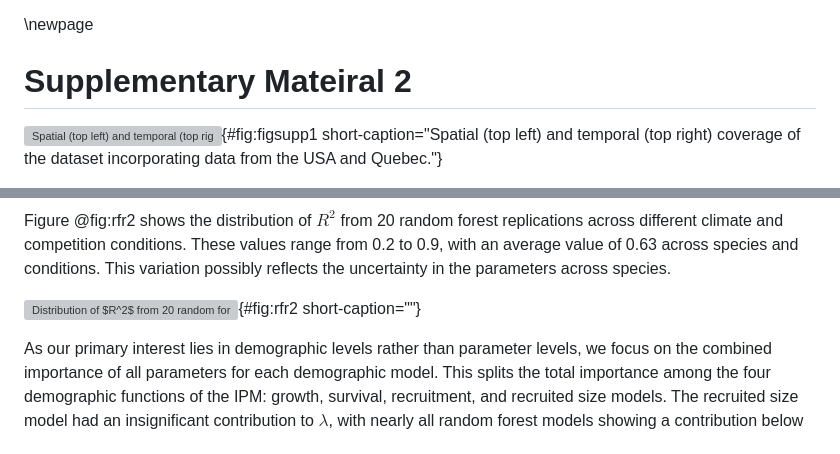
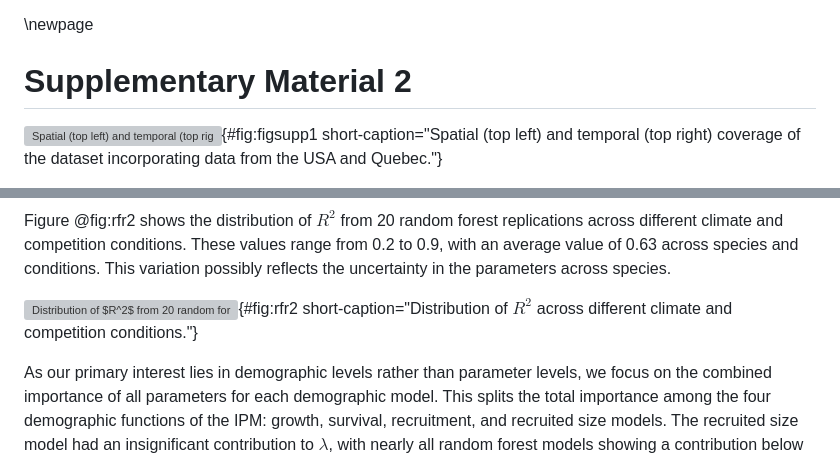
Before and after one commit to willvieira/ms_forest-ipm-sensitivity, a Markdown page: manuscript/suppInfo.md, 2 parts joined by grey strips. GitHub-like rendering; grey boxes are pictures that could not be loaded.

Commit message:
:bug: fix missing short title

```diff
--- a/manuscript/suppInfo.md
+++ b/manuscript/suppInfo.md
@@ -100,7 +100,7 @@ Consequently, we selected the complete model with plot random effects, competiti
 
 \newpage
 
-# Supplementary Mateiral 2
+# Supplementary Material 2
 
 
 ![Spatial (top left) and temporal (top right) coverage of the dataset incorporating data from the USA and Quebec. The top right panel shows the distribution of observations per class of latitude for the 31 species used in this study.](https://willvieira.github.io/book_forest-demography-IPM/db_files/figure-html/fig-plotCoverage-1.png){#fig:figsupp1 short-caption="Spatial (top left) and temporal (top right) coverage of the dataset incorporating data from the USA and Quebec."}
@@ -206,7 +206,7 @@ Figure @fig:rfr2 shows the distribution of $R^2$ from 20 random forest replicati
 These values range from 0.2 to 0.9, with an average value of 0.63 across species and conditions.
 This variation possibly reflects the uncertainty in the parameters across species.
 
-![Distribution of $R^2$ from 20 random forest replications across different climate and competition conditions.](https://willvieira.github.io/book_forest-demography-IPM/sens_analysis_files/figure-html/fig-rfr2-1.png){#fig:rfr2 short-caption=""}
+![Distribution of $R^2$ from 20 random forest replications across different climate and competition conditions.](https://willvieira.github.io/book_forest-demography-IPM/sens_analysis_files/figure-html/fig-rfr2-1.png){#fig:rfr2 short-caption="Distribution of $R^2$ across different climate and competition conditions."}
 
 As our primary interest lies in demographic levels rather than parameter levels, we focus on the combined importance of all parameters for each demographic model.
 This splits the total importance among the four demographic functions of the IPM: growth, survival, recruitment, and recruited size models.
```
Also changed, not shown: other parts of manuscript/suppInfo.md (+1 -1 lines).
